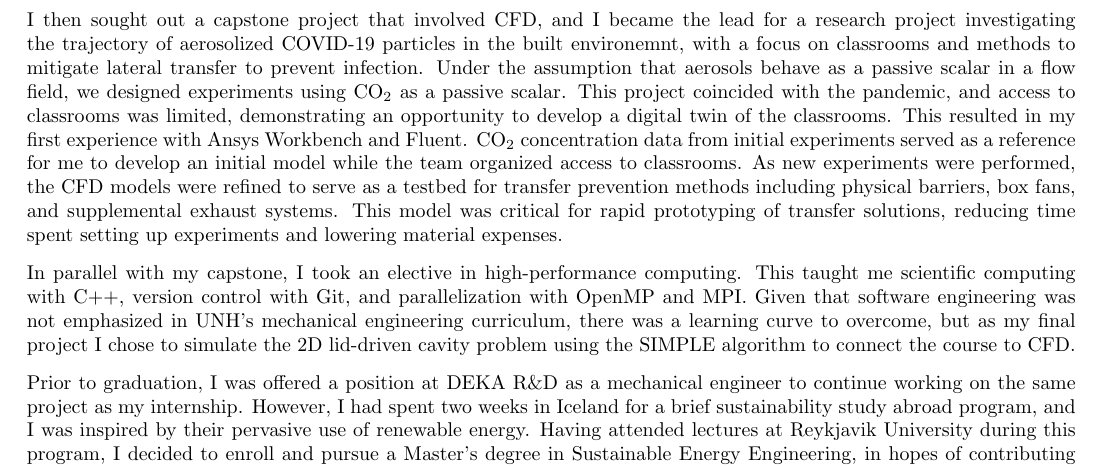
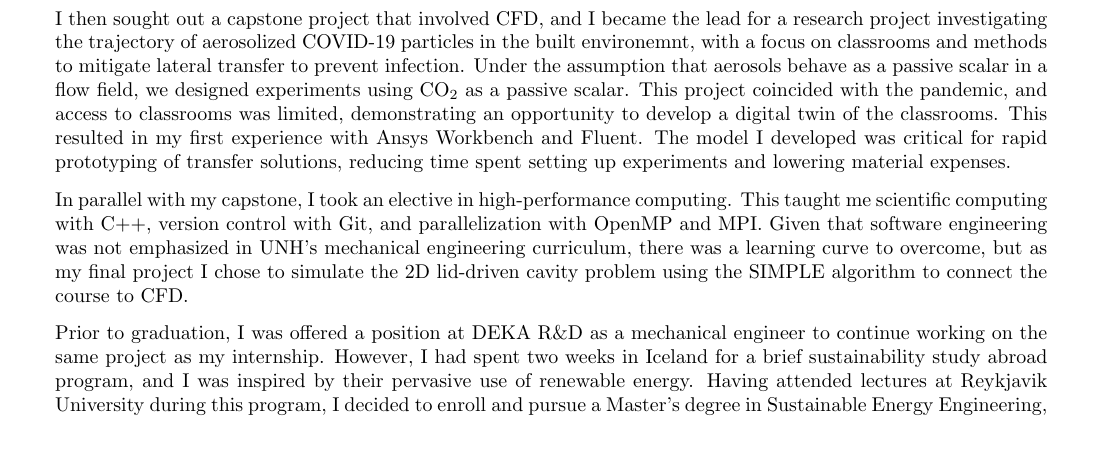
Before and after one commit to Davey-Gravy/documents, a LaTeX letter (dartmouth_sop/dartmouth_sop.tex): part of the page, cut so that both start at the same text, the shorter picture padded with empty space. Compiled offline with pdfLaTeX.

Commit message:
adjust margins

```diff
--- a/dartmouth_sop/dartmouth_sop.tex
+++ b/dartmouth_sop/dartmouth_sop.tex
@@ -1,5 +1,5 @@
 \documentclass{letter}
-\usepackage[a4paper, left=1.25cm, right=1.25cm, top=1cm, bottom=1cm]{geometry}
+\usepackage[a4paper, left=1.75cm, right=1.75cm, top=1cm, bottom=1cm]{geometry}
 \usepackage[version=4]{mhchem}
 
 \signature{Davis Cole}
@@ -30,10 +30,8 @@
     prevent infection. Under the assumption that aerosols behave as a passive scalar in a flow field, we designed experiments using
     \ce{CO_{2}} as a passive scalar. This project coincided with the pandemic, and access to classrooms was limited, demonstrating an
     opportunity to develop a digital twin of the classrooms. This resulted in my first experience with Ansys Workbench and Fluent.
-    \ce{CO_{2}} concentration data from initial experiments served as a reference for me to develop an initial model while the team organized
-    access to classrooms. As new experiments were performed, the CFD models were refined to serve as a testbed for transfer prevention methods
-    including physical barriers, box fans, and supplemental exhaust systems. This model was critical for rapid prototyping of transfer solutions,
-    reducing time spent setting up experiments and lowering material expenses.
+    The model I developed was critical for rapid prototyping of transfer solutions, reducing time spent setting up experiments and
+    lowering material expenses.
 
     In parallel with my capstone, I took an elective in high-performance computing. This taught me scientific computing with C++, version
     control with Git, and parallelization with OpenMP and MPI. Given that software engineering was not emphasized in UNH's
```
Also changed, not shown: dartmouth_sop/dartmouth_sop.pdf.
